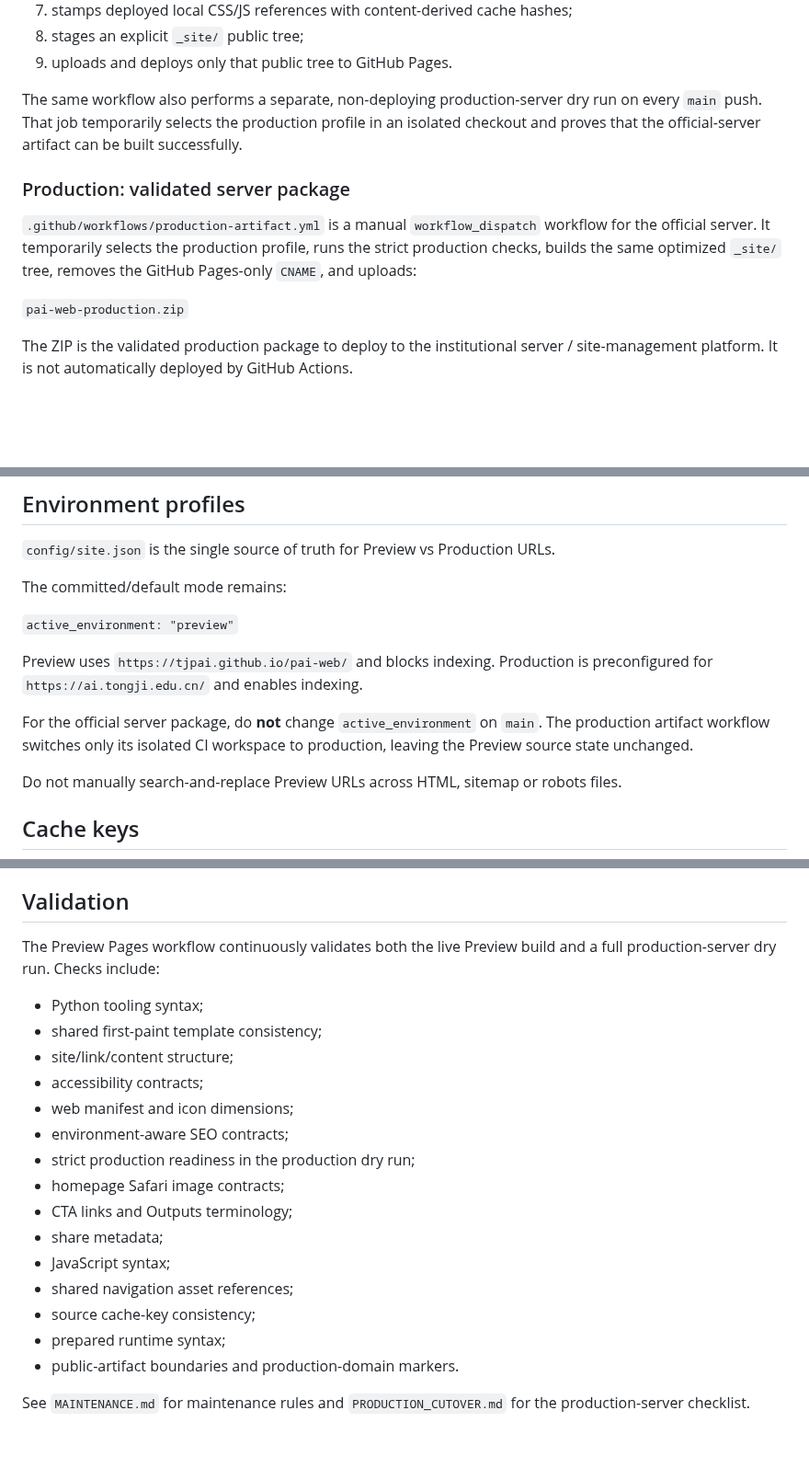
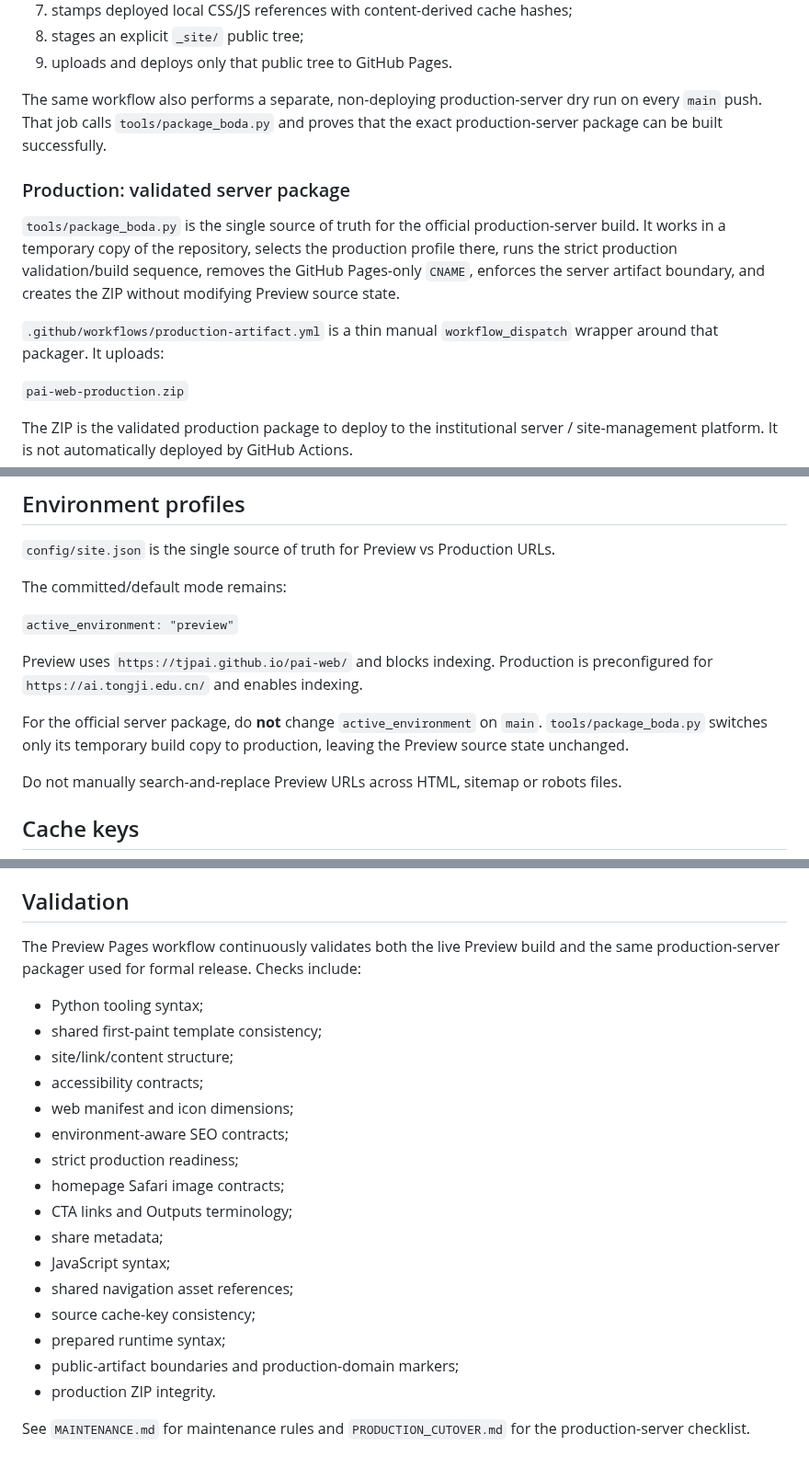
Before and after one commit to TJPAI/pai-web, a Markdown page: README.md, 3 parts joined by grey strips. Shown at 92% size. GitHub-like rendering; blank space fills up the shorter version.

Commit message:
Document shared Boda packager

```diff
--- a/README.md
+++ b/README.md
@@ -36,11 +36,13 @@ The repository intentionally has two delivery paths with different purposes.
 8. stages an explicit `_site/` public tree;
 9. uploads and deploys only that public tree to GitHub Pages.
 
-The same workflow also performs a separate, non-deploying production-server dry run on every `main` push. That job temporarily selects the production profile in an isolated checkout and proves that the official-server artifact can be built successfully.
+The same workflow also performs a separate, non-deploying production-server dry run on every `main` push. That job calls `tools/package_boda.py` and proves that the exact production-server package can be built successfully.
 
 ### Production: validated server package
 
-`.github/workflows/production-artifact.yml` is a manual `workflow_dispatch` workflow for the official server. It temporarily selects the production profile, runs the strict production checks, builds the same optimized `_site/` tree, removes the GitHub Pages-only `CNAME`, and uploads:
+`tools/package_boda.py` is the single source of truth for the official production-server build. It works in a temporary copy of the repository, selects the production profile there, runs the strict production validation/build sequence, removes the GitHub Pages-only `CNAME`, enforces the server artifact boundary, and creates the ZIP without modifying Preview source state.
+
+`.github/workflows/production-artifact.yml` is a thin manual `workflow_dispatch` wrapper around that packager. It uploads:
 
 `pai-web-production.zip`
 
@@ -60,7 +62,7 @@ The committed/default mode remains:
 
 Preview uses `https://tjpai.github.io/pai-web/` and blocks indexing. Production is preconfigured for `https://ai.tongji.edu.cn/` and enables indexing.
 
-For the official server package, do **not** change `active_environment` on `main`. The production artifact workflow switches only its isolated CI workspace to production, leaving the Preview source state unchanged.
+For the official server package, do **not** change `active_environment` on `main`. `tools/package_boda.py` switches only its temporary build copy to production, leaving the Preview source state unchanged.
 
 Do not manually search-and-replace Preview URLs across HTML, sitemap or robots files.
 
@@ -74,7 +76,7 @@ Generated deployment outputs are ignored by Git (`_site/`, the CSS bundle, gener
 
 ## Validation
 
-The Preview Pages workflow continuously validates both the live Preview build and a full production-server dry run. Checks include:
+The Preview Pages workflow continuously validates both the live Preview build and the same production-server packager used for formal release. Checks include:
 
 - Python tooling syntax;
 - shared first-paint template consistency;
@@ -82,7 +84,7 @@ The Preview Pages workflow continuously validates both the live Preview build an
 - accessibility contracts;
 - web manifest and icon dimensions;
 - environment-aware SEO contracts;
-- strict production readiness in the production dry run;
+- strict production readiness;
 - homepage Safari image contracts;
 - CTA links and Outputs terminology;
 - share metadata;
@@ -90,6 +92,7 @@ The Preview Pages workflow continuously validates both the live Preview build an
 - shared navigation asset references;
 - source cache-key consistency;
 - prepared runtime syntax;
-- public-artifact boundaries and production-domain markers.
+- public-artifact boundaries and production-domain markers;
+- production ZIP integrity.
 
 See `MAINTENANCE.md` for maintenance rules and `PRODUCTION_CUTOVER.md` for the production-server checklist.
```
